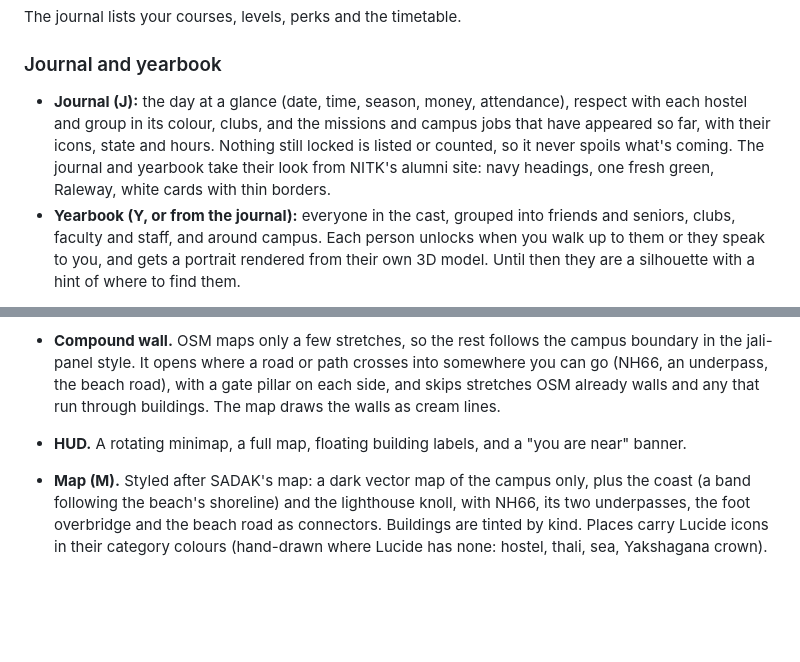
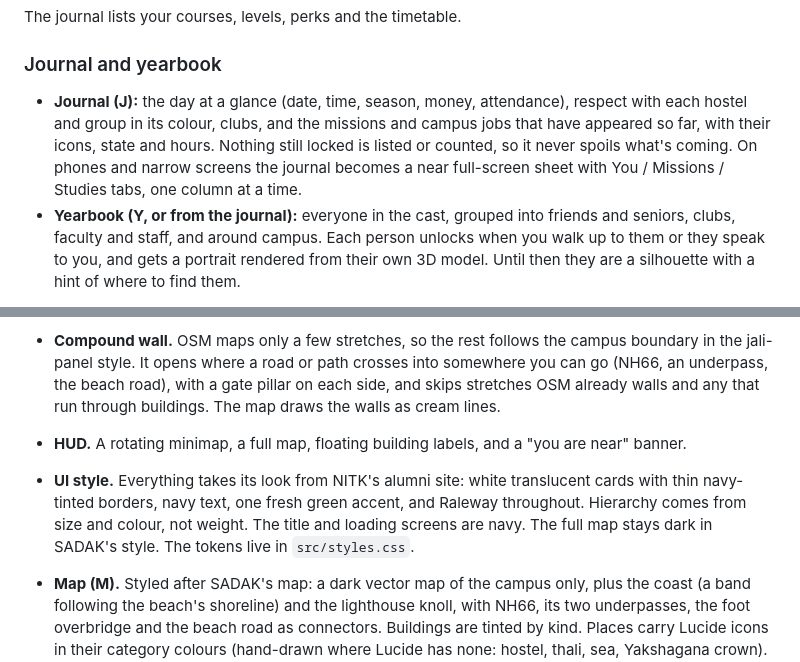
Before and after one commit to ahmedfahim21/NITK, a Markdown page: README.md, 2 parts joined by grey strips. GitHub-like rendering; blank space fills up the shorter version.

Commit message:
Docs: UI style and mobile journal
Co-Authored-By: Claude Opus 5.5 <noreply@anthropic.com>

```diff
--- a/README.md
+++ b/README.md
@@ -193,7 +193,7 @@ The journal lists your courses, levels, perks and the timetable.
 
 ### Journal and yearbook
 
-- **Journal (J):** the day at a glance (date, time, season, money, attendance), respect with each hostel and group in its colour, clubs, and the missions and campus jobs that have appeared so far, with their icons, state and hours. Nothing still locked is listed or counted, so it never spoils what's coming. The journal and yearbook take their look from NITK's alumni site: navy headings, one fresh green, Raleway, white cards with thin borders.
+- **Journal (J):** the day at a glance (date, time, season, money, attendance), respect with each hostel and group in its colour, clubs, and the missions and campus jobs that have appeared so far, with their icons, state and hours. Nothing still locked is listed or counted, so it never spoils what's coming. On phones and narrow screens the journal becomes a near full-screen sheet with You / Missions / Studies tabs, one column at a time.
 - **Yearbook (Y, or from the journal):** everyone in the cast, grouped into friends and seniors, clubs, faculty and staff, and around campus. Each person unlocks when you walk up to them or they speak to you, and gets a portrait rendered from their own 3D model. Until then they are a silhouette with a hint of where to find them.
 
 The Bully-style systems:
@@ -262,6 +262,7 @@ The research behind it (hostels, clubs, fests, lore) and the plan for later chap
 - **Time of day.** Morning, noon, Arabian-Sea sunset and night, with lit windows, street-lamp pools and stars.
 - **Compound wall.** OSM maps only a few stretches, so the rest follows the campus boundary in the jali-panel style. It opens where a road or path crosses into somewhere you can go (NH66, an underpass, the beach road), with a gate pillar on each side, and skips stretches OSM already walls and any that run through buildings. The map draws the walls as cream lines.
 - **HUD.** A rotating minimap, a full map, floating building labels, and a "you are near" banner.
+- **UI style.** Everything takes its look from NITK's alumni site: white translucent cards with thin navy-tinted borders, navy text, one fresh green accent, and Raleway throughout. Hierarchy comes from size and colour, not weight. The title and loading screens are navy. The full map stays dark in SADAK's style. The tokens live in `src/styles.css`.
 - **Map (M).** Styled after SADAK's map: a dark vector map of the campus only, plus the coast (a band following the beach's shoreline) and the lighthouse knoll, with NH66, its two underpasses, the foot overbridge and the beach road as connectors. Buildings are tinted by kind. Places carry Lucide icons in their category colours (hand-drawn where Lucide has none: hostel, thali, sea, Yakshagana crown). There is a key you can filter by, street names when zoomed in, gold story and teal job markers, and an "Open now" list. Drag to pan, scroll to zoom, click to teleport.
 
 ## Controls
```
